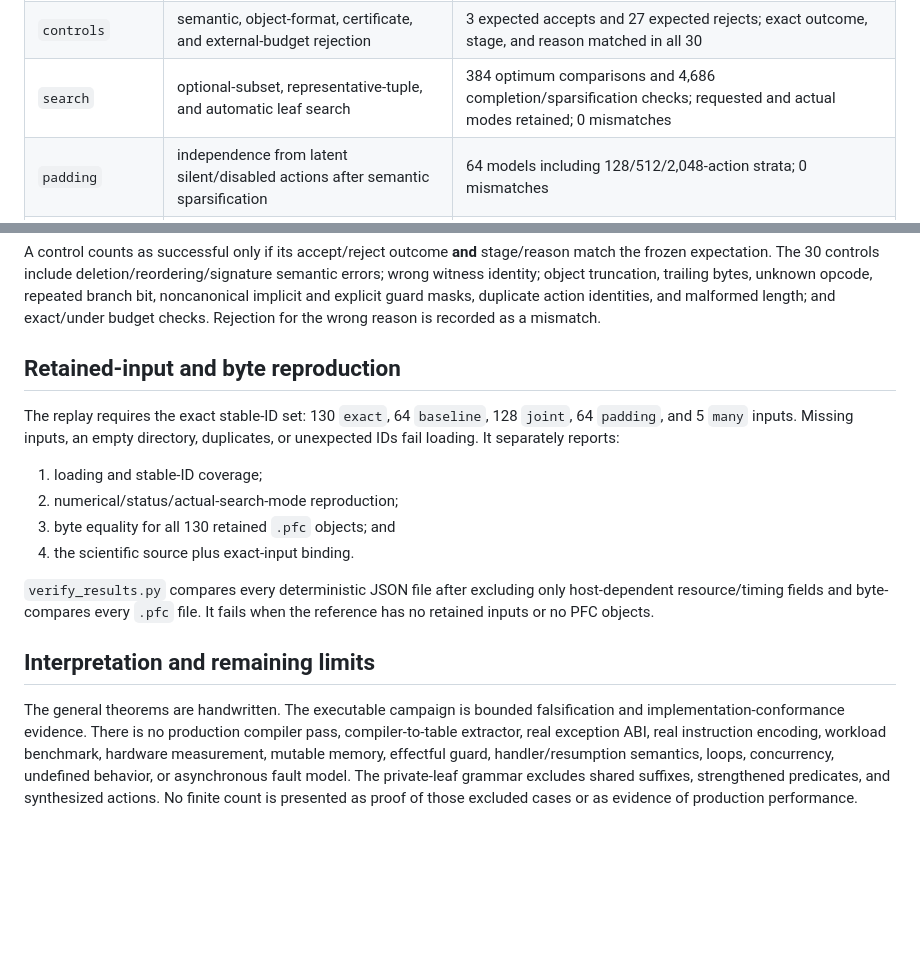
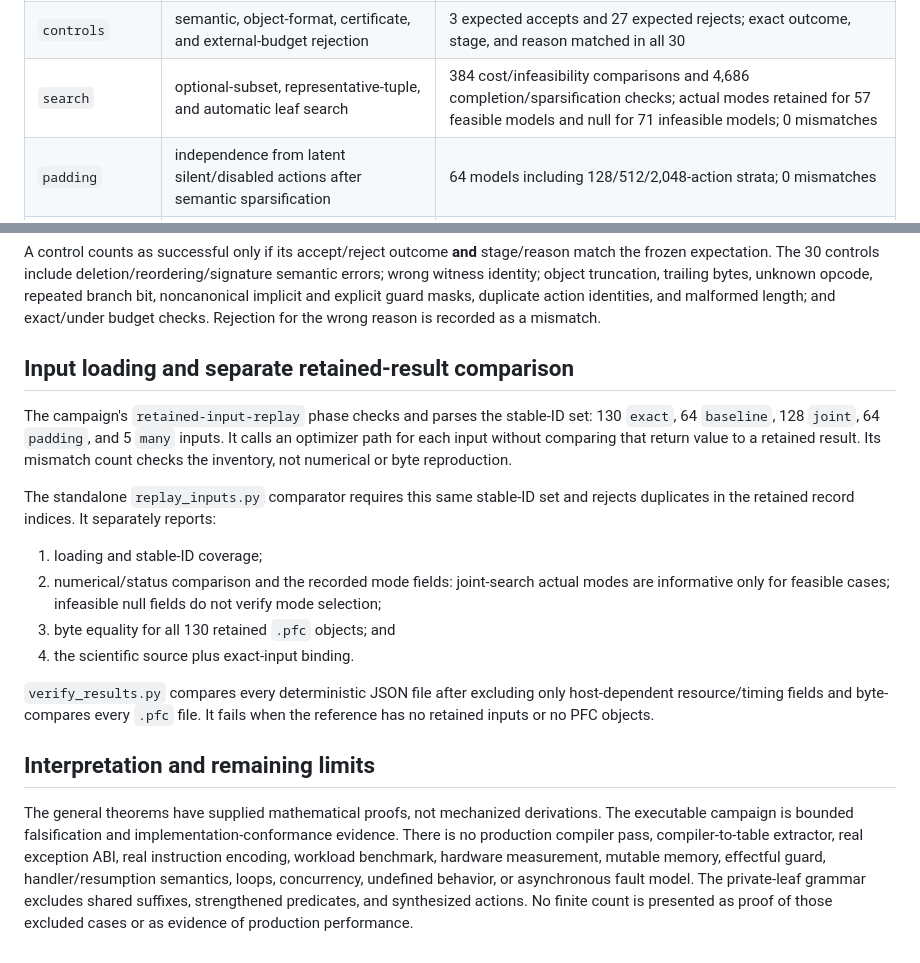
Before and after one commit to Haoyi-Zhang/GuardRebalance, a Markdown page: docs/evidence.md, 2 parts joined by grey strips. GitHub-like rendering; blank space fills up the shorter version.

```diff
--- a/docs/evidence.md
+++ b/docs/evidence.md
@@ -14,7 +14,7 @@ The artifact separates general proof, bounded direct comparison, row-level witne
 | `observer-gap` | fixed-grammar formula under coarse versus origin-refined faults | four representable widths, matching 12 versus `8*2^b+4` |
 | `baselines` | exact private tree, fully split, branchless status/cost, and refined-observer cost | 64 retained models |
 | `controls` | semantic, object-format, certificate, and external-budget rejection | 3 expected accepts and 27 expected rejects; exact outcome, stage, and reason matched in all 30 |
-| `search` | optional-subset, representative-tuple, and automatic leaf search | 384 optimum comparisons and 4,686 completion/sparsification checks; requested and actual modes retained; 0 mismatches |
+| `search` | optional-subset, representative-tuple, and automatic leaf search | 384 cost/infeasibility comparisons and 4,686 completion/sparsification checks; actual modes retained for 57 feasible models and null for 71 infeasible models; 0 mismatches |
 | `padding` | independence from latent silent/disabled actions after semantic sparsification | 64 models including 128/512/2,048-action strata; 0 mismatches |
 | `many-relevant` | complete-space admission and refusal | 11 admitted method/instance pairs and 4 explicit refusals; 0 mismatches |
 | `retained-input-replay` | stable-ID loading rather than pseudorandom regeneration | exactly 391 inputs present and parsed; no missing or unexpected ID |
@@ -49,12 +49,14 @@ PFC1 uses little-endian `u16` fields. Guard masks are LSB first: input `x` is bi
 
 A control counts as successful only if its accept/reject outcome **and** stage/reason match the frozen expectation. The 30 controls include deletion/reordering/signature semantic errors; wrong witness identity; object truncation, trailing bytes, unknown opcode, repeated branch bit, noncanonical implicit and explicit guard masks, duplicate action identities, and malformed length; and exact/under budget checks. Rejection for the wrong reason is recorded as a mismatch.
 
-## Retained-input and byte reproduction
+## Input loading and separate retained-result comparison
 
-The replay requires the exact stable-ID set: 130 `exact`, 64 `baseline`, 128 `joint`, 64 `padding`, and 5 `many` inputs. Missing inputs, an empty directory, duplicates, or unexpected IDs fail loading. It separately reports:
+The campaign's `retained-input-replay` phase checks and parses the stable-ID set: 130 `exact`, 64 `baseline`, 128 `joint`, 64 `padding`, and 5 `many` inputs. It calls an optimizer path for each input without comparing that return value to a retained result. Its mismatch count checks the inventory, not numerical or byte reproduction.
+
+The standalone `replay_inputs.py` comparator requires this same stable-ID set and rejects duplicates in the retained record indices. It separately reports:
 
 1. loading and stable-ID coverage;
-2. numerical/status/actual-search-mode reproduction;
+2. numerical/status comparison and the recorded mode fields: joint-search actual modes are informative only for feasible cases; infeasible null fields do not verify mode selection;
 3. byte equality for all 130 retained `.pfc` objects; and
 4. the scientific source plus exact-input binding.
 
@@ -62,4 +64,4 @@ The replay requires the exact stable-ID set: 130 `exact`, 64 `baseline`, 128 `jo
 
 ## Interpretation and remaining limits
 
-The general theorems are handwritten. The executable campaign is bounded falsification and implementation-conformance evidence. There is no production compiler pass, compiler-to-table extractor, real exception ABI, real instruction encoding, workload benchmark, hardware measurement, mutable memory, effectful guard, handler/resumption semantics, loops, concurrency, undefined behavior, or asynchronous fault model. The private-leaf grammar excludes shared suffixes, strengthened predicates, and synthesized actions. No finite count is presented as proof of those excluded cases or as evidence of production performance.
+The general theorems have supplied mathematical proofs, not mechanized derivations. The executable campaign is bounded falsification and implementation-conformance evidence. There is no production compiler pass, compiler-to-table extractor, real exception ABI, real instruction encoding, workload benchmark, hardware measurement, mutable memory, effectful guard, handler/resumption semantics, loops, concurrency, undefined behavior, or asynchronous fault model. The private-leaf grammar excludes shared suffixes, strengthened predicates, and synthesized actions. No finite count is presented as proof of those excluded cases or as evidence of production performance.
```
Also changed, not shown: README.md (+4 -7 lines).
